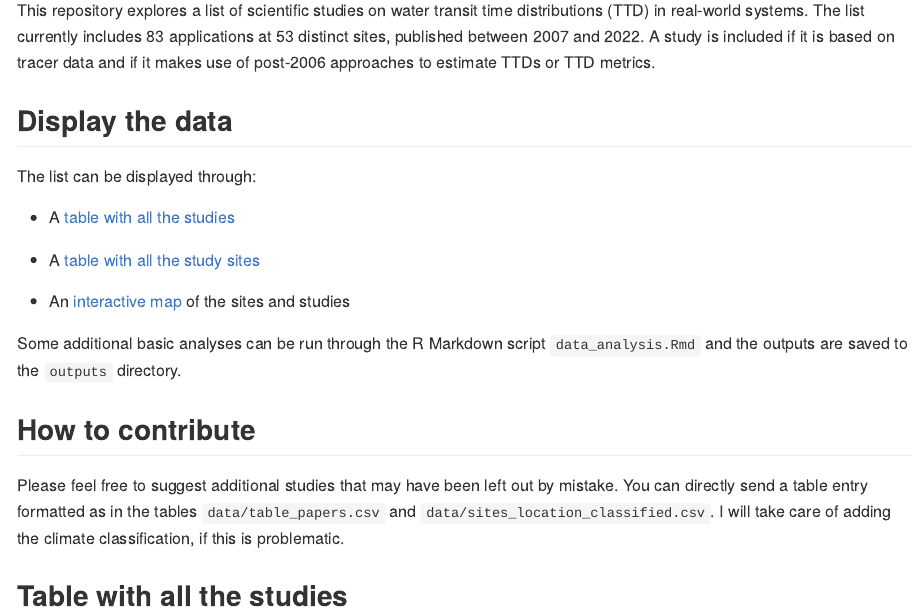
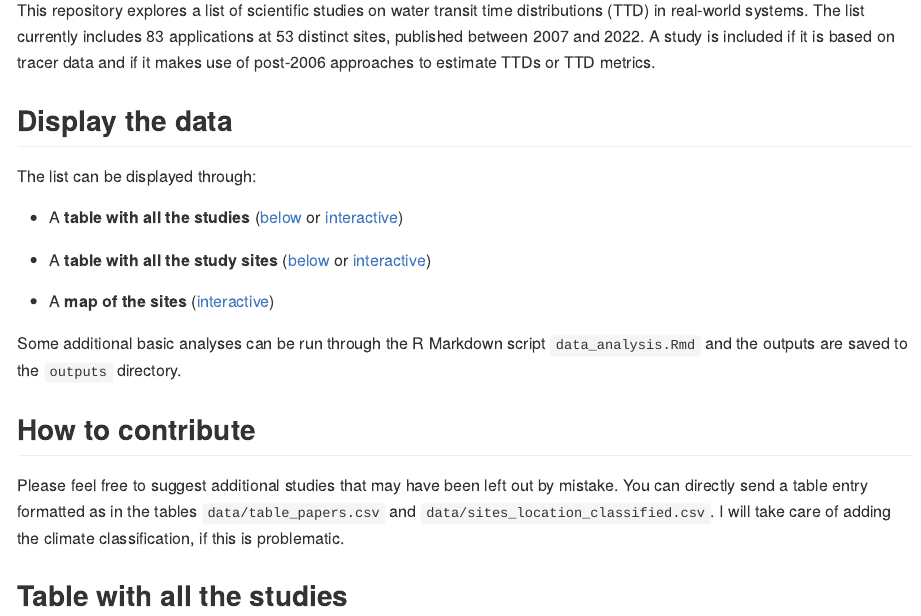
Before and after one commit to pbenettin/TTDstudies, an R Markdown document (README.Rmd): the page in a window 1100 px wide, from 150 px down. The pictures show the output file README.md that the author committed with the source, drawn offline in the style of GitHub.

Commit message:
update readme with webpage links

```diff
--- a/README.Rmd
+++ b/README.Rmd
@@ -41,11 +41,11 @@ This repository explores a list of scientific studies on water transit time dist
 
 The list can be displayed through:
 
-- A [table with all the studies](#table-with-all-the-studies)
+- A **table with all the studies** ([below](#table-with-all-the-studies) or [interactive](https://pbenettin.github.io/TTDstudies/html_tables/studies.html))
 
-- A [table with all the study sites](#table-with-the-study-sites)
+- A **table with all the study sites** ([below](#table-with-the-study-sites) or [interactive](https://pbenettin.github.io/TTDstudies/html_tables/sites.html))
 
-- An [interactive map]() of the sites and studies
+- A **map of the sites** ([interactive](https://pbenettin.github.io/TTDstudies/outputs/Map.html))
 
 
 Some additional basic analyses can be run through the R Markdown script `data_analysis.Rmd` and the outputs are saved to the `outputs` directory.
```
Also changed, not shown: README.md.
